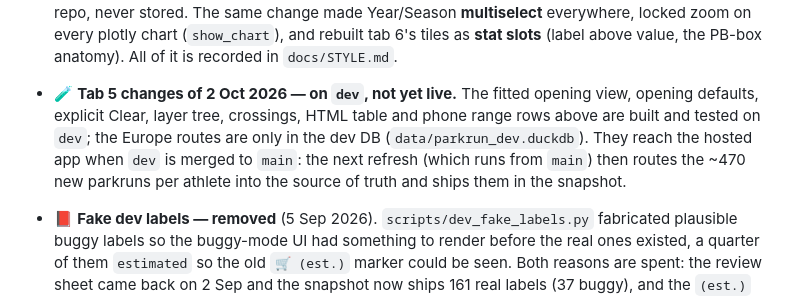
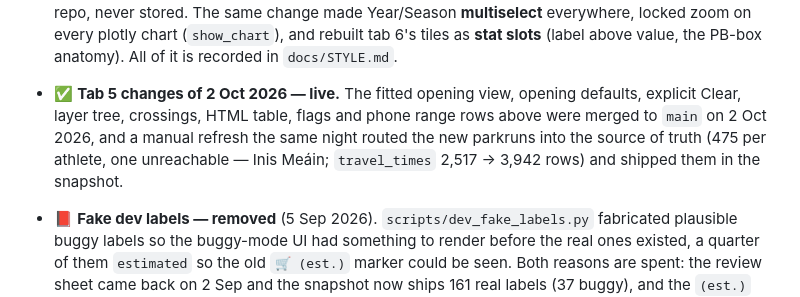
Before and after one commit to rajumazumder-stst/parkrun_and_brunch, a Markdown page: CLAUDE.md, the part around the change. Rendered like a GitHub page.

Commit message:
docs: tab 5 changes of 2 Oct 2026 are live
Co-Authored-By: Claude Opus 5.5 <noreply@anthropic.com>

```diff
--- a/CLAUDE.md
+++ b/CLAUDE.md
@@ -231,13 +231,12 @@ where they differ from the original brief, **the spec wins**.
   zoom on every plotly chart (`show_chart`), and rebuilt tab 6's tiles as
   **stat slots** (label above value, the PB-box anatomy). All of it is recorded
   in `docs/STYLE.md`.
-- 🧪 **Tab 5 changes of 2 Oct 2026 — on `dev`, not yet live.** The fitted opening view,
-  opening defaults, explicit Clear, layer tree, crossings, HTML table and
-  phone range rows above are built and tested on `dev`; the Europe routes
-  are only in the dev DB (`data/parkrun_dev.duckdb`). They reach the hosted
-  app when `dev` is merged to `main`: the next refresh (which runs from
-  `main`) then routes the ~470 new parkruns per athlete into the source of
-  truth and ships them in the snapshot.
+- ✅ **Tab 5 changes of 2 Oct 2026 — live.** The fitted opening view,
+  opening defaults, explicit Clear, layer tree, crossings, HTML table, flags
+  and phone range rows above were merged to `main` on 2 Oct 2026, and a
+  manual refresh the same night routed the new parkruns into the source of
+  truth (475 per athlete, one unreachable — Inis Meáin; `travel_times`
+  2,517 → 3,942 rows) and shipped them in the snapshot.
 - 📕 **Fake dev labels — removed** (5 Sep 2026). `scripts/dev_fake_labels.py`
   fabricated plausible buggy labels so the buggy-mode UI had something to render
   before the real ones existed, a quarter of them `estimated` so the old
```
